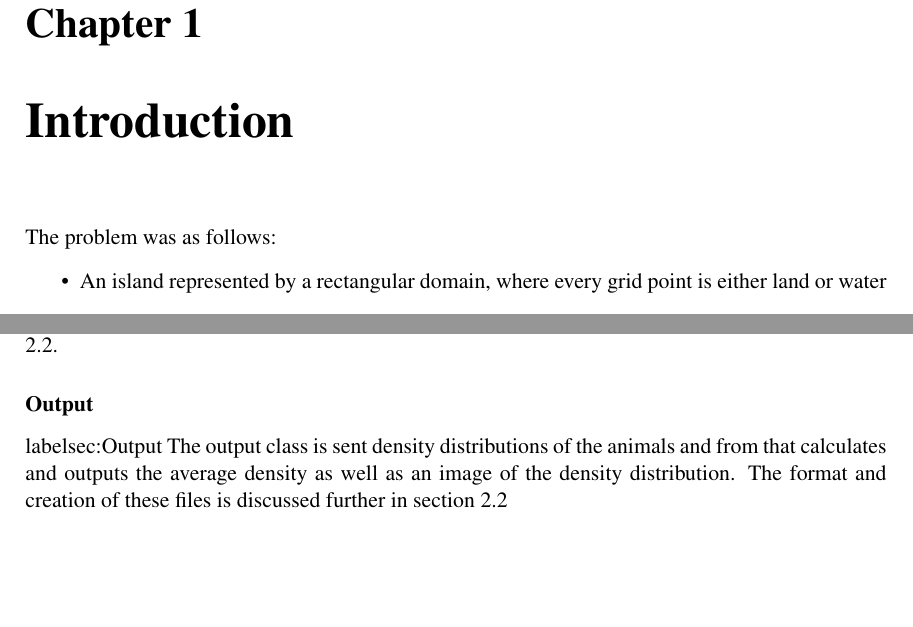
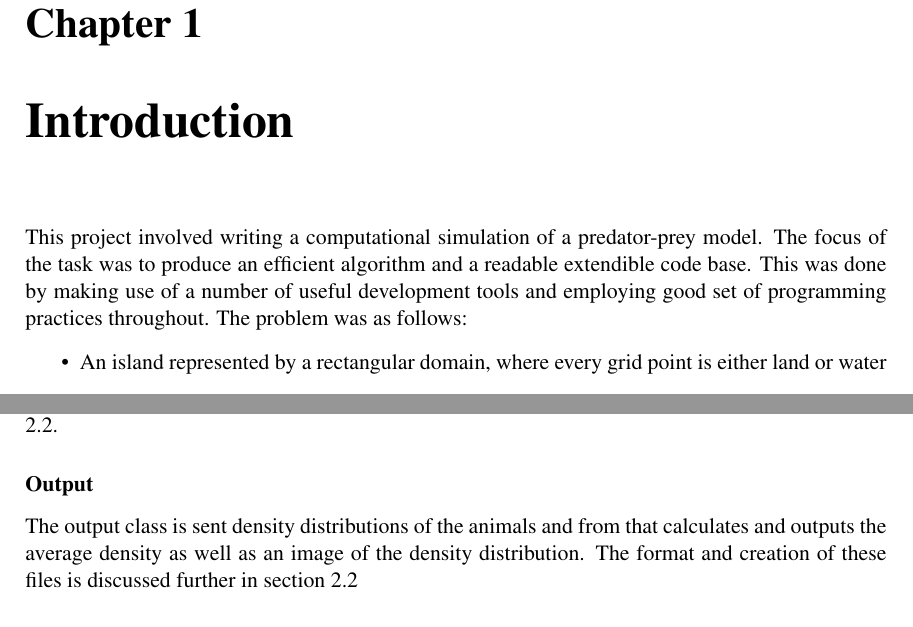
Before and after one commit to pessotto1987/ps-predator-prey, a LaTeX thesis (report/report.tex): two parts of pages 3 and 5 of 16 before the commit and two parts of pages 3 and 6 of 17 after it, joined at a grey line, cut so that both start at the same text, the shorter picture padded with empty space. Compiled offline with pdfLaTeX.

Commit message:
Changed introduction slightly.

```diff
--- a/report/report.tex
+++ b/report/report.tex
@@ -1,6 +1,6 @@
 \documentclass[11pt]{report}
 \title{Predator Prey Model\let\thefootnote\relax\footnotetext{When writing this report, a lot of emphasis was put on interactivity, so, a reader would benefit from reading an electronic version (PDF) rather than a paper one}}
-\author{Matt Cole\\ Tom Catling\\ Simon Gardner\\ Milena Pawlik\\ Dmitri Tsigelnitskiy\\ Jorge Moreira\\ Chen Shen}
+\author{Matt Cole\\ Tom Catling\\ Simon Gardner\\ Milena Pawlik\\ Dmitry Tsigelnitskiy\\ Jorge Moreira\\ Chen Shen}
 \date{November 2011}
 
 \usepackage{amsmath}
@@ -75,7 +75,7 @@ inputencoding=utf8
 \setcounter{page}{1}
 
 % i just wrote this to get the report started - feel free to change or add to it
-The problem was as follows:
+This project involved writing a computational simulation of a predator-prey model. The focus of the task was to produce an efficient algorithm and a readable extendible code base. This was  done by making use of a number of useful development tools and employing good set of programming practices throughout. The problem was as follows:
 \begin{itemize}
 \item An island represented by a rectangular domain, where every grid point is either land or water
 \item Density of prey (hares) and predators (pumas) are changing with time depending on parameters $r$,$a$,$b$ $m$, $k$, $l$.\footnote{Where $r$ is prey birth rate, $a$ is predation rate, $b$ is predator birth rate, $m$ is predator death rate, $k$ is prey diffusion rate, $l$ is predator diffusion rate}
@@ -152,7 +152,7 @@ The Grid Algebra class governs methods for updating the animal densities across
 The MapReader class is responsible for reading the file which holds where the land and water are and outputs an array holding the neighbours of all the land cells, this is discussed further in section \ref{Input_Output}.
 
 \subsubsection{Output}
-label{sec:Output}
+\label{sec:Output}
 The output class is sent density distributions of the animals and from that calculates and outputs the average density as well as an image of the density distribution. The format and creation of these files is discussed further in section \ref{Input_Output}
 
 \subsubsection{GUI}
```
Also changed, not shown: report/report.pdf, report/report.tex (4 more changed lines).
